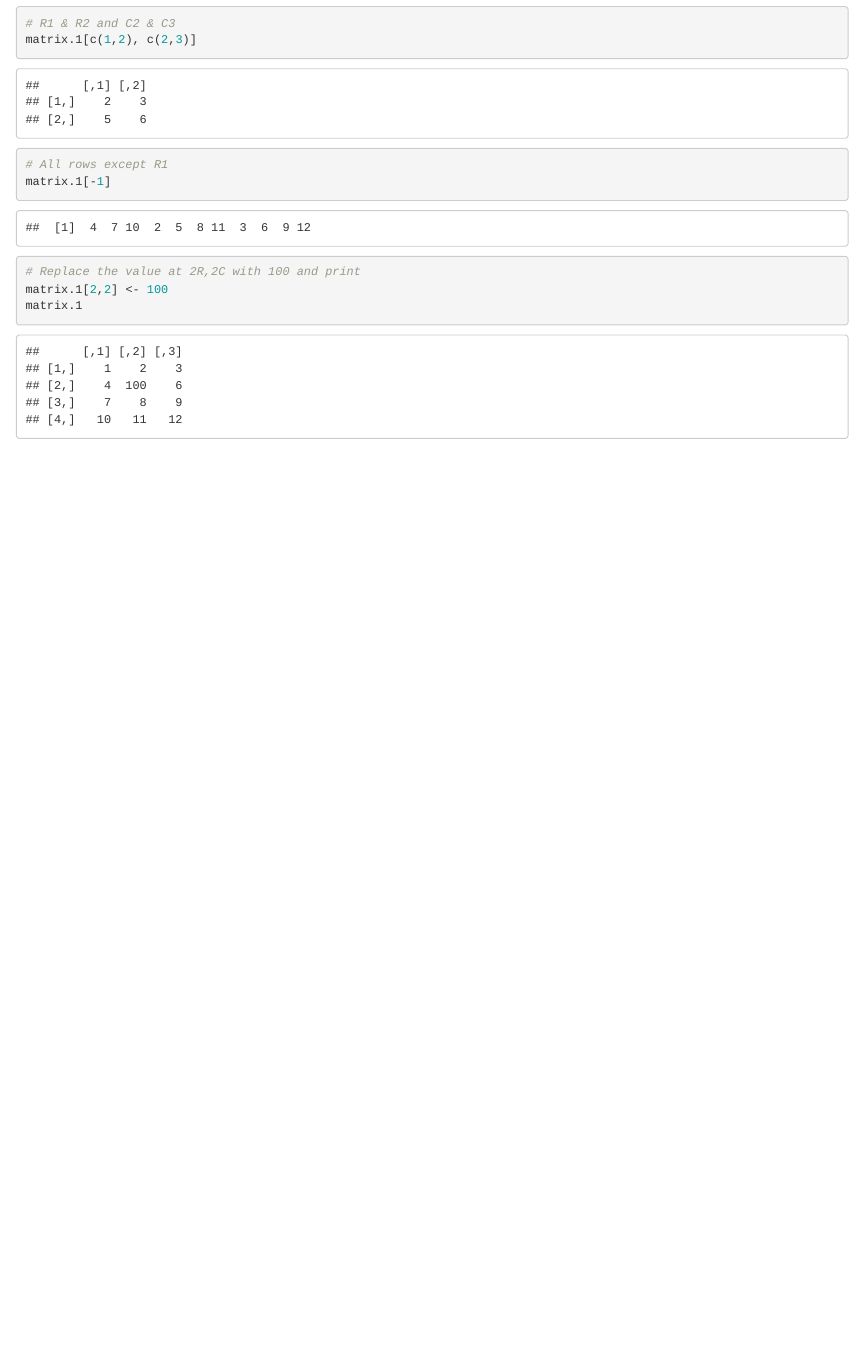
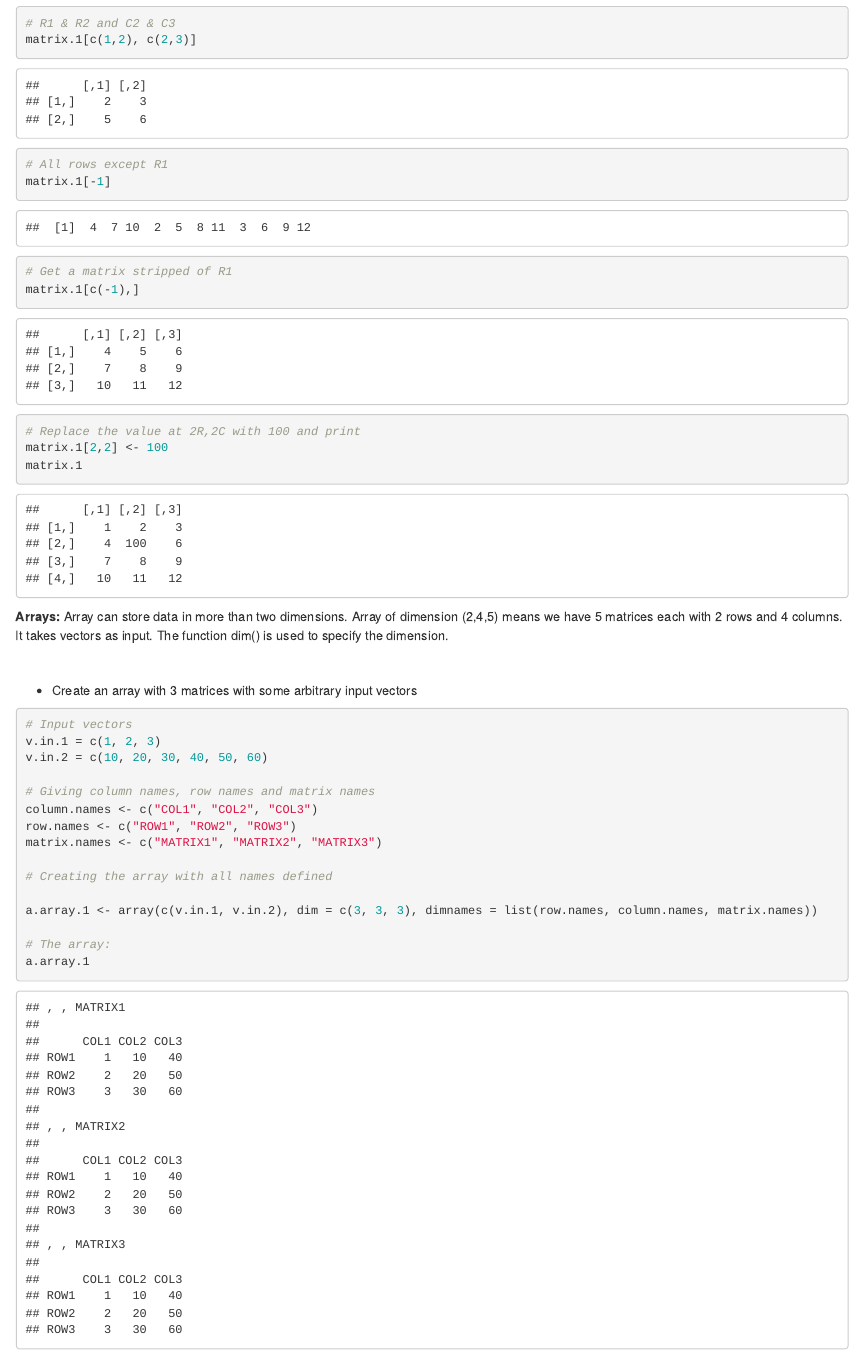
Before and after one commit to avikdeb/rnotebook, an R Markdown document (rnotes_01.Rmd): the page in a window 1100 px wide, from 5500 px down. Rendered offline with R 4.5, knitr and Pandoc, with nearby package versions.

Commit message:
# added array examples

````diff
--- a/rnotes_01.Rmd
+++ b/rnotes_01.Rmd
@@ -157,9 +157,39 @@ matrix.1[c(1,2), c(2,3)]
 # All rows except R1
 matrix.1[-1]
 
+# Get a matrix stripped of R1
+matrix.1[c(-1),]
+
 # Replace the value at 2R,2C with 100 and print
 matrix.1[2,2] <- 100
 matrix.1
 
 
 ```
+
+<b>Arrays:</b> Array can store data in more than two dimensions. Array of dimension (2,4,5) means we have 5 matrices each with 2 rows and 4 columns. It takes vectors as input. The function dim() is used to specify the dimension.
+
+<br>
+
+* Create an array with 3 matrices with some arbitrary input vectors
+
+```{r}
+
+# Input vectors
+v.in.1 = c(1, 2, 3)
+v.in.2 = c(10, 20, 30, 40, 50, 60)
+
+# Giving column names, row names and matrix names
+column.names <- c("COL1", "COL2", "COL3")
+row.names <- c("ROW1", "ROW2", "ROW3")
+matrix.names <- c("MATRIX1", "MATRIX2", "MATRIX3")
+
+# Creating the array with all names defined
+
+a.array.1 <- array(c(v.in.1, v.in.2), dim = c(3, 3, 3), dimnames = list(row.names, column.names, matrix.names))
+
+# The array:
+a.array.1
+
+
+```
````
